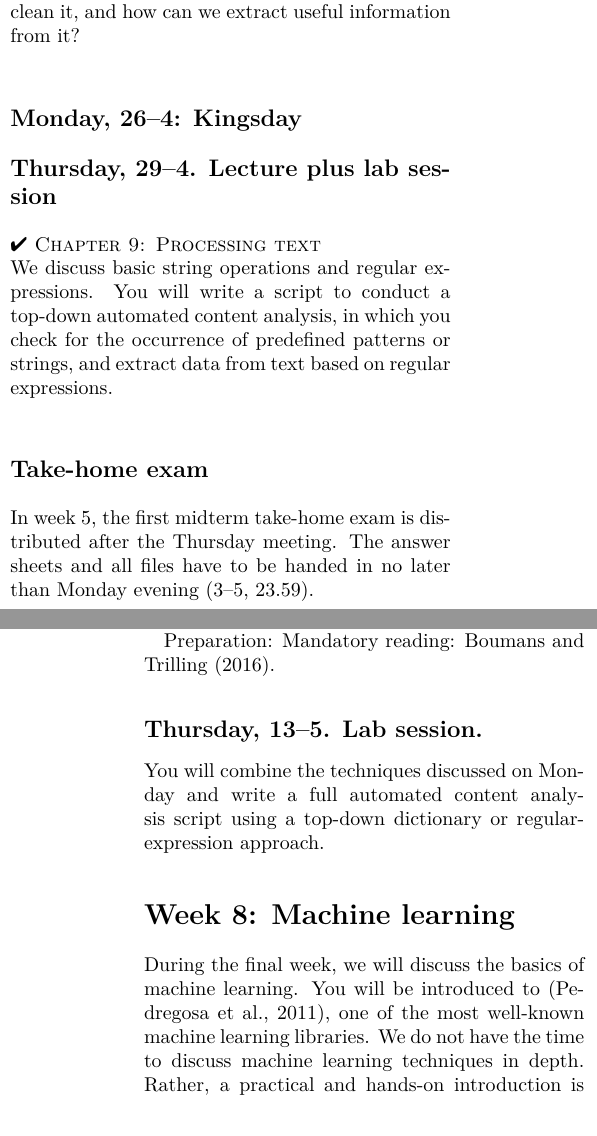
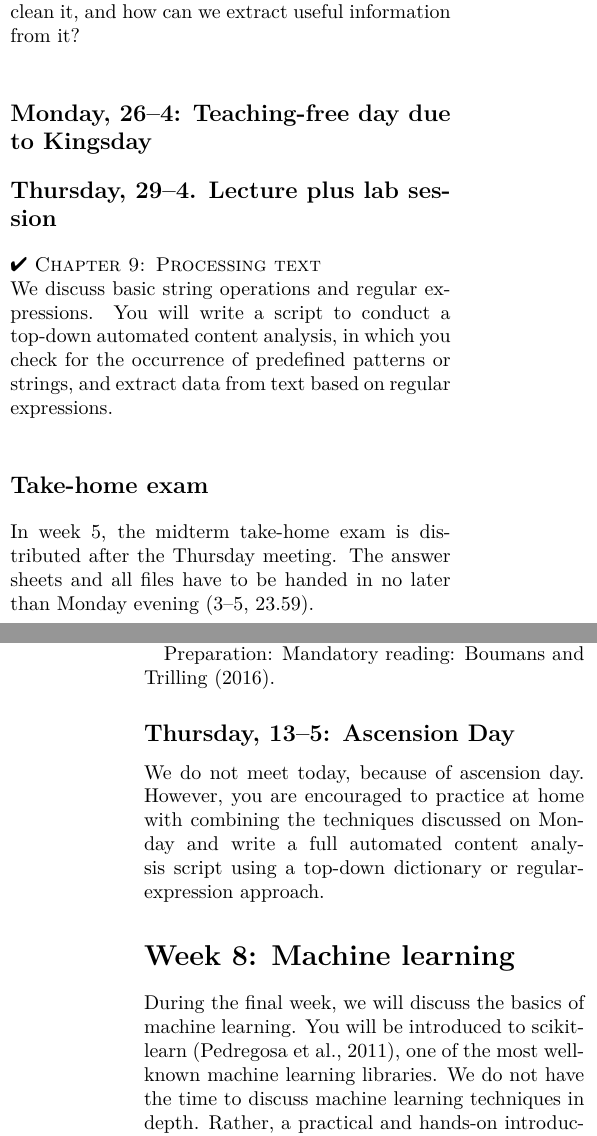
Before and after one commit to Jitzeoomen/bdaca-6ec, a LaTeX document (6ec/syllabus/bd-aca_6ECTS_werkboek.tex, which reads 6ec/syllabus/schedule.tex): two parts of the columns of pages 9 and 10 of 11, joined at a grey line, cut so that both start at the same text. Compiled offline with pdfLaTeX.

Commit message:
updated schedule

```diff
--- a/6ec/syllabus/bd-aca_6ECTS_werkboek.tex
+++ b/6ec/syllabus/bd-aca_6ECTS_werkboek.tex
@@ -52,7 +52,7 @@ backgroundcolor=\color[rgb]{0.85,0.90,1}
 
 
 
-\title{Big Data and Automated Content Analysis\\ Part I (6 ECTS)\\~\\Course Manual}
+\title{Big Data and Automated Content Analysis\\ (6 ECTS)\\~\\Course Manual}
 %\author{dr. Damian Trilling \& dr.Anne Kroon \\~\\Graduate School of Communication\\University of Amsterdam\\~\\d.c.trilling@uva.nl | a.c.kroon@uva.nl \\www.damiantrilling.net\\@damian0604 | @annekroon \\~\\Office: REC-C, 8\textsuperscript{th} floor}
 \author{dr. Anne Kroon\\~\\Graduate School of Communication\\University of Amsterdam\\~\\a.c.kroon@uva.nl \\@annekroon \\~\\Office: REC-C, 7\textsuperscript{th} floor}
 
--- a/6ec/syllabus/schedule.tex
+++ b/6ec/syllabus/schedule.tex
@@ -80,14 +80,14 @@ We will learn how to do data wrangling with pandas: converting between wide and
 
 In this week, we will dive into how to deal with textual data. How is text represented, how can we clean it, and how can we extract useful information from it?
 
-\subsection*{Monday, 26--4: Kingsday}
+\subsection*{Monday, 26--4: Teaching-free day due to Kingsday}
 
 \subsection*{Thursday, 29--4. Lecture plus lab session}
 \textsc{\ding{52} Chapter 9: Processing text}\\
 We discuss basic string operations and regular expressions. You will write a script to conduct a top-down automated content analysis, in which you check for the occurrence of predefined patterns or strings, and extract data from text based on regular expressions.
 
 \subsection*{Take-home exam}
-In week 5, the first midterm take-home exam is distributed after the Thursday meeting. The answer sheets and all files have to be handed in no later than Monday evening (3--5, 23.59).
+In week 5, the midterm take-home exam is distributed after the Thursday meeting. The answer sheets and all files have to be handed in no later than Monday evening (3--5, 23.59).
 
 \section*{Week 6: No Teaching}
 \subsection*{Monday, 3--5: Teaching-free week UvA}
@@ -103,11 +103,11 @@ This lecture will introduce you to techniques and concepts like stemming, stopwo
 
 Preparation: Mandatory reading: \cite{Boumans2016}.
 
-\subsection*{Thursday, 13--5. Lab session.}
-You will combine the techniques discussed on Monday and write a full automated content analysis script using a top-down dictionary or regular-expression approach.
+\subsection*{Thursday, 13--5: Ascension Day}
+We do not meet today, because of ascension day. However, you are encouraged to practice at home with combining the techniques discussed on Monday and write a full automated content analysis script using a top-down dictionary or regular-expression approach.
 
 \section*{Week 8: Machine learning}
-During the final week, we will discuss the basics of machine learning. You will be introduced to \citep{scikit-learn}, one of the most well-known machine learning libraries. We do not have the time to discuss machine learning techniques in depth. Rather, a practical and hands-on introduction is provided.
+During the final week, we will discuss the basics of machine learning. You will be introduced to scikit-learn \citep{scikit-learn}, one of the most well-known machine learning libraries. We do not have the time to discuss machine learning techniques in depth. Rather, a practical and hands-on introduction is provided.
 
 \subsection*{Monday, 17--5. Lecture}
 \textsc{\ding{52} Chapter 8: Statistical Modeling and Supervised Machine Learning}\\
```
Also changed, not shown: 6ec/syllabus/bd-aca_6ECTS_werkboek.pdf, 6ec/syllabus/bd-aca_6ECTS_werkboek.tex (2 more changed lines), 6ec/syllabus/schedule.tex (3 more changed lines).
